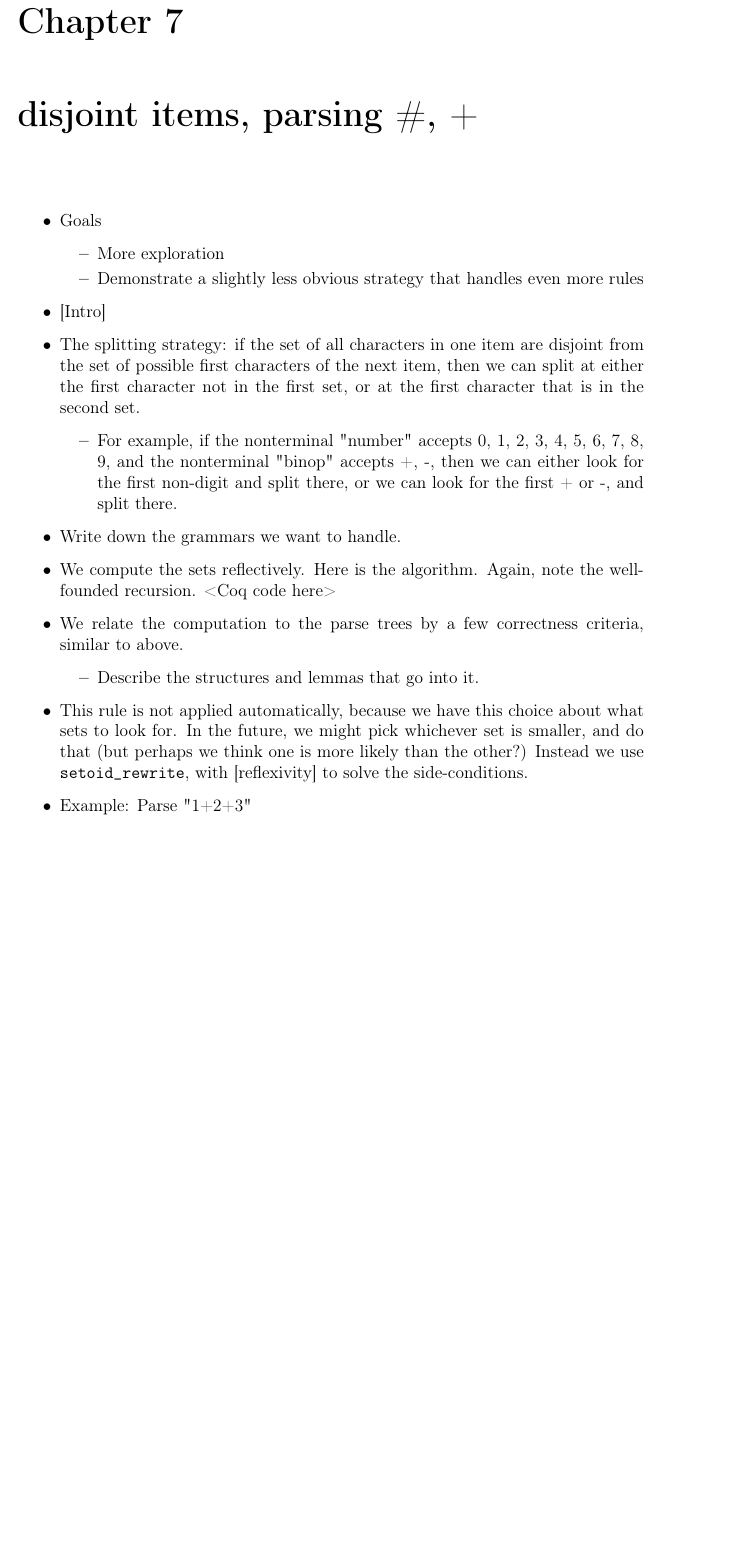
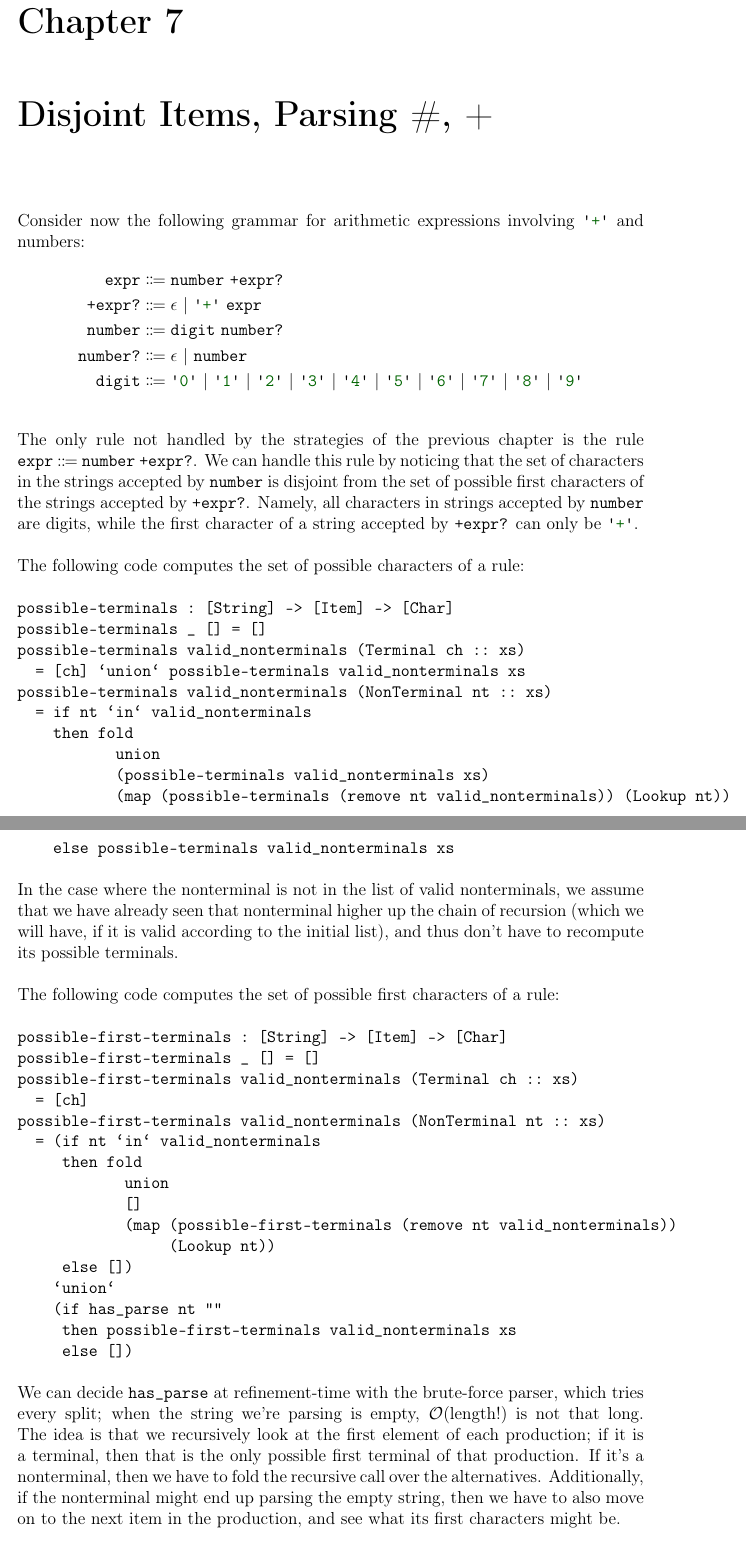
Before and after one commit to JasonGross/masters-thesis, a LaTeX thesis (jgross-thesis.tex, which reads chap6-fixed-length.tex, chap7-disjoint.tex): part of page 53 of 64 before the commit and two parts of pages 53 and 54 of 64 after it, the two joined at a grey line, cut so that both start at the same text, the shorter picture padded with empty space. Compiled offline with pdfLaTeX.

Commit message:
Chapters 6 and 7

```diff
--- a/chap6-fixed-length.tex
+++ b/chap6-fixed-length.tex
@@ -49,0 +46,2 @@ has-only-terminals (NonTerminal _)::xs = false
+fixed-length-of valid_nonterminals (NonTerminal nt::xs)
+  if nt `in` valid_nonterminals
--- a/chap7-disjoint.tex
+++ b/chap7-disjoint.tex
@@ -1,17 +1,54 @@
-\chapter{disjoint items, parsing \#, +} \label{ch:disjoint}
-  \begin{itemize} \item  Goals
-    \begin{itemize} \item  More exploration
-    \item  Demonstrate a slightly less obvious strategy that handles even more rules \end{itemize}
-  \item  {}[Intro]
-  \item  The splitting strategy: if the set of all characters in one item are disjoint from the set of possible first characters of the next item, then we can split at either the first character not in the first set, or at the first character that is in the second set.
-    \begin{itemize} \item  For example, if the nonterminal "number" accepts {0, 1, 2, 3, 4, 5, 6, 7, 8, 9}, and the nonterminal "binop" accepts {+, -}, then we can either look for the first non-digit and split there, or we can look for the first + or -, and split there. \end{itemize}
-  \item  Write down the grammars we want to handle.
-  \item  We compute the sets reflectively.  Here is the algorithm.  Again, note the well-founded recursion.  <Coq code here>
-  \item  We relate the computation to the parse trees by a few correctness criteria, similar to above.
-    \begin{itemize} \item  Describe the structures and lemmas that go into it. \end{itemize}
-  \item  This rule is not applied automatically, because we have this choice about what sets to look for.  In the future, we might pick whichever set is smaller, and do that (but perhaps we think one is more likely than the other?)  Instead we use \verb|setoid_rewrite|, with {}[reflexivity] to solve the side-conditions.
-  \item  Example: Parse "1+2+3" \end{itemize}
+\chapter{Disjoint Items, Parsing \#, +} \label{ch:disjoint}
 
+  Consider now the following grammar for arithmetic expressions involving \terminal{+} and numbers:
+  \begin{align*}
+    \nt{expr} & \Coloneqq \nt{number}~\nt{+expr?} \\
+    \nt{+expr?} & \Coloneqq \nt{$\epsilon$}~|~\terminal{+}~\nt{expr} \\
+    \nt{number} & \Coloneqq \nt{digit}~\nt{number?} \\
+    \nt{number?} & \Coloneqq \epsilon~|~\nt{number} \\
+    \nt{digit} & \Coloneqq \terminal{0}~|~\terminal{1}~|~\terminal{2}~|~\terminal{3}~|~\terminal{4}~|~\terminal{5}~|~\terminal{6}~|~\terminal{7}~|~\terminal{8}~|~\terminal{9}
+  \end{align*}
+
+  The only rule not handled by the strategies of the previous chapter is the rule \nt{expr}~$\Coloneqq$~\nt{number}~\nt{+expr?}.  We can handle this rule by noticing that the set of characters in the strings accepted by \nt{number} is disjoint from the set of possible first characters of the strings accepted by \nt{+expr?}.  Namely, all characters in strings accepted by \nt{number} are digits, while the first character of a string accepted by \nt{+expr?} can only be \terminal{+}.
+
+  The following code computes the set of possible characters of a rule:
+\begin{verbatim}
+possible-terminals : [String] -> [Item] -> [Char]
+possible-terminals _ [] = []
+possible-terminals valid_nonterminals (Terminal ch :: xs)
+  = [ch] `union` possible-terminals valid_nonterminals xs
+possible-terminals valid_nonterminals (NonTerminal nt :: xs)
+  = if nt `in` valid_nonterminals
+    then fold
+           union
+           (possible-terminals valid_nonterminals xs)
+           (map (possible-terminals (remove nt valid_nonterminals)) (Lookup nt))
+    else possible-terminals valid_nonterminals xs
+\end{verbatim}
+    In the case where the nonterminal is not in the list of valid nonterminals, we assume that we have already seen that nonterminal higher up the chain of recursion (which we will have, if it is valid according to the initial list), and thus don't have to recompute its possible terminals.
+
+  The following code computes the set of possible first characters of a rule:
+\begin{verbatim}
+possible-first-terminals : [String] -> [Item] -> [Char]
+possible-first-terminals _ [] = []
+possible-first-terminals valid_nonterminals (Terminal ch :: xs)
+  = [ch]
+possible-first-terminals valid_nonterminals (NonTerminal nt :: xs)
+  = (if nt `in` valid_nonterminals
+     then fold
+            union
+            []
+            (map (possible-first-terminals (remove nt valid_nonterminals))
+                 (Lookup nt))
+     else [])
+    `union`
+    (if has_parse nt ""
+     then possible-first-terminals valid_nonterminals xs
+     else [])
+\end{verbatim}
+   We can decide \verb|has_parse| at refinement-time with the brute-force parser, which tries every split; when the string we're parsing is empty, $\mathcal O(\text{length}!)$ is not that long.  The idea is that we recursively look at the first element of each production; if it is a terminal, then that is the only possible first terminal of that production.  If it's a nonterminal, then we have to fold the recursive call over the alternatives.  Additionally, if the nonterminal might end up parsing the empty string, then we have to also move on to the next item in the production, and see what its first characters might be.
+
+   By computing whether or not these two lists are disjoint, we can decide whether or not this rule applies.  When it applies, we can either look for the first character not in the first list (in this example, the list of digits), or we can look for the first character which is in the second list (in this case, the \terminal{+}).  Since there are two alternatives, we leave it up to the user to decide which one to use.
 %\begin{verbatim}
 %Section IndexedImpl.
 %Typeclasses Opaque If_Then_Else.
```
Also changed, not shown: chap5-fiat.tex (+1 -2 lines), chap6-fixed-length.tex (55 more changed lines).
